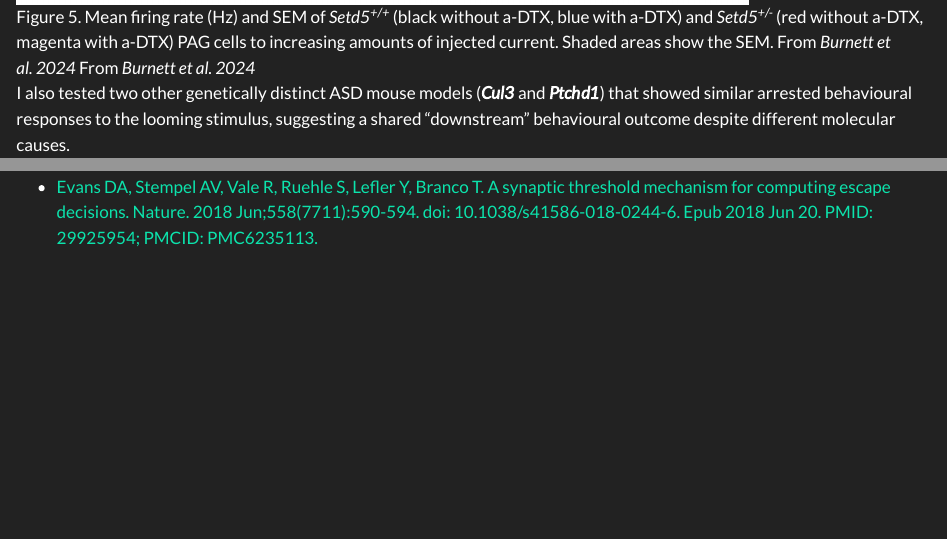
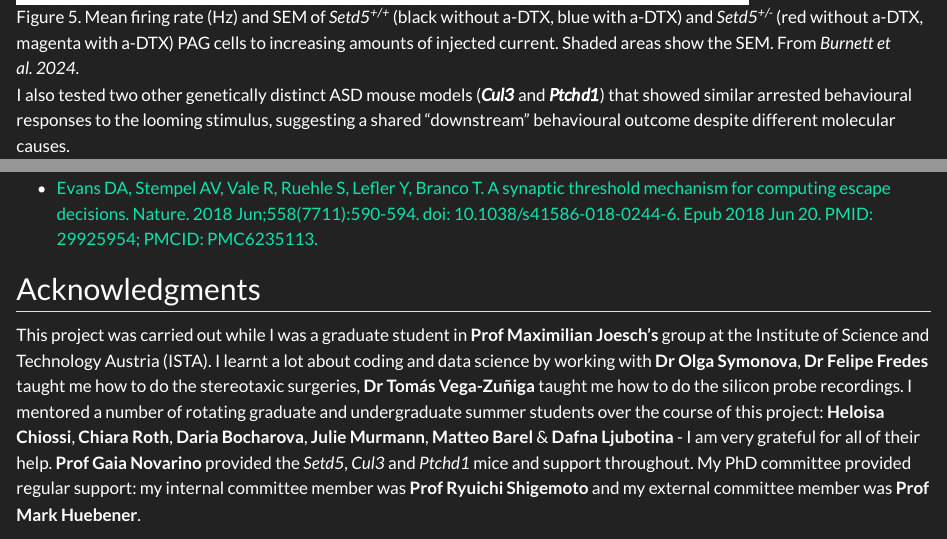
Before and after one commit to leburnett/leburnett.github.io, a Quarto document (projects/burnett-2024.qmd): the page in a window 1100 px wide, from 5860 px down before the commit and from 5920 px down after it, so that both start at the same text, and a second part further down, joined at a grey line. Rendered offline with R 4.5, knitr and Pandoc in place of Quarto, with nearby package versions.

Commit message:
Update burnett-2024.qmd

```diff
--- a/projects/burnett-2024.qmd
+++ b/projects/burnett-2024.qmd
@@ -78,7 +78,7 @@ The key finding was that when we recorded from PAG cells in *Setd5^+^^/^^-^* mic
 
 As a final experiment, we implanted a cannula above the PAG of these animals and administered (α-dendrotoxin) while the mice were exposed to looming stimuli. The drug application restored normal escape timing and normal threat avoidance, showing the effect was reversible in adulthood rather than fixed early in development.
 
-![Figure 5. Mean firing rate (Hz) and SEM of *Setd5^+/+^* (black without a-DTX, blue with a-DTX) and *Setd5^+/-^* (red without a-DTX, magenta with a-DTX) PAG cells to increasing amounts of injected current. Shaded areas show the SEM. From *Burnett et al. 2024* From *Burnett et al. 2024* ](/assets/projects/burnett-2024/dtx.jpg){width=80%}
+![Figure 5. Mean firing rate (Hz) and SEM of *Setd5^+/+^* (black without a-DTX, blue with a-DTX) and *Setd5^+/-^* (red without a-DTX, magenta with a-DTX) PAG cells to increasing amounts of injected current. Shaded areas show the SEM. From *Burnett et al. 2024*.](/assets/projects/burnett-2024/dtx.jpg){width=80%}
 
 I also tested two other genetically distinct ASD mouse models (***Cul3*** and ***Ptchd1***) that showed similar arrested behavioural responses to the looming stimulus, suggesting a shared "downstream" behavioural outcome despite different molecular causes.
 
@@ -105,3 +105,7 @@ Thankfully, both my supervisor, Prof. Maximilian Joesch, and Prof. Gaia Novarino
 
 ## References
 - [Evans DA, Stempel AV, Vale R, Ruehle S, Lefler Y, Branco T. A synaptic threshold mechanism for computing escape decisions. Nature. 2018 Jun;558(7711):590-594. doi: 10.1038/s41586-018-0244-6. Epub 2018 Jun 20. PMID: 29925954; PMCID: PMC6235113.](https://www.nature.com/articles/s41586-018-0244-6)
+
+## Acknowledgments
+
+This project was carried out while I was a graduate student in **Prof Maximilian Joesch's** group at the Institute of Science and Technology Austria (ISTA). I learnt a lot about coding and data science by working with **Dr Olga Symonova**, **Dr Felipe Fredes** taught me how to do the stereotaxic surgeries, **Dr Tomás Vega-Zuñiga** taught me how to do the silicon probe recordings. I mentored a number of rotating graduate and undergraduate summer students over the course of this project: **Heloisa Chiossi**, **Chiara Roth**, **Daria Bocharova**, **Julie Murmann**, **Matteo Barel** & **Dafna Ljubotina** - I am very grateful for all of their help. **Prof Gaia Novarino** provided the *Setd5*, *Cul3* and *Ptchd1* mice and support throughout. My PhD committee provided regular support: my internal committee member was **Prof Ryuichi Shigemoto** and my external committee member was **Prof Mark Huebener**.
```
Also changed, not shown: projects/burnett-2024.qmd (4 more changed lines).
